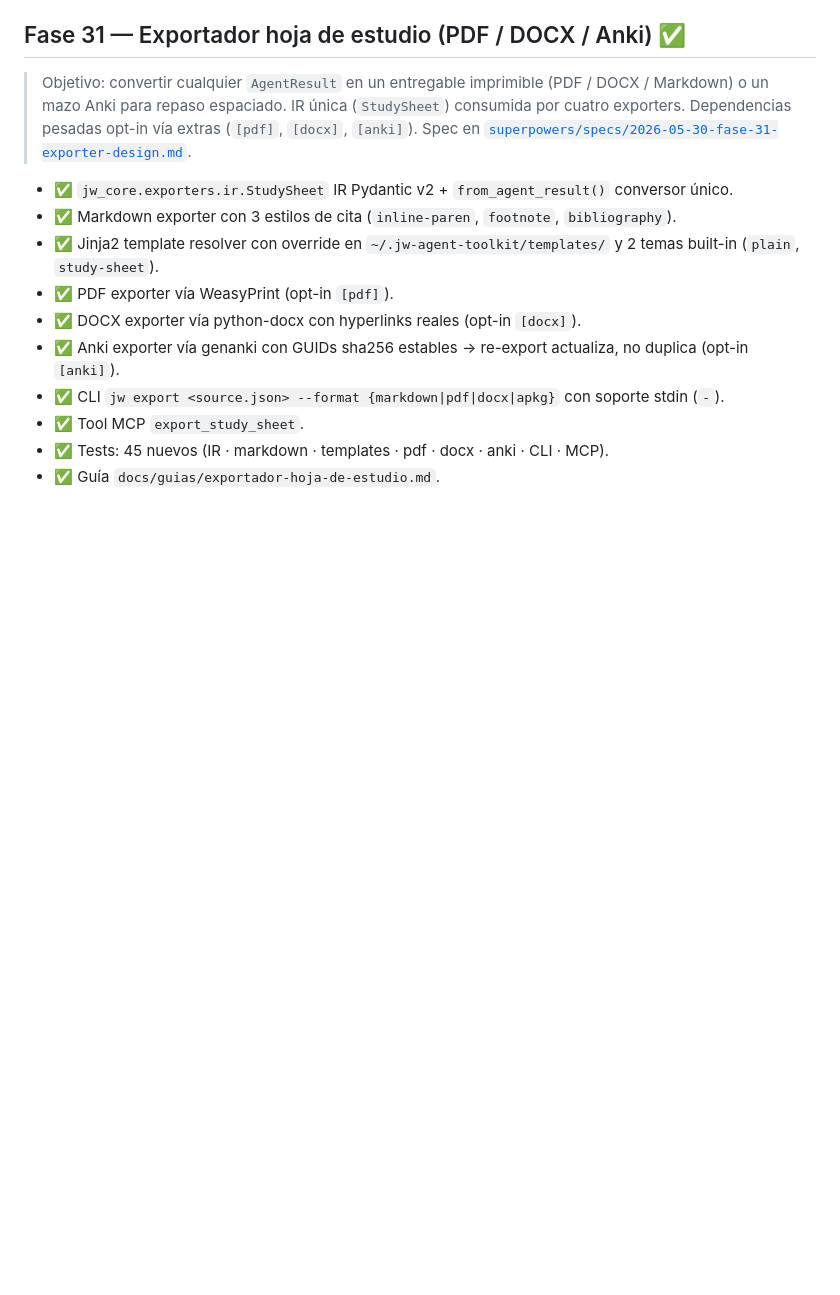
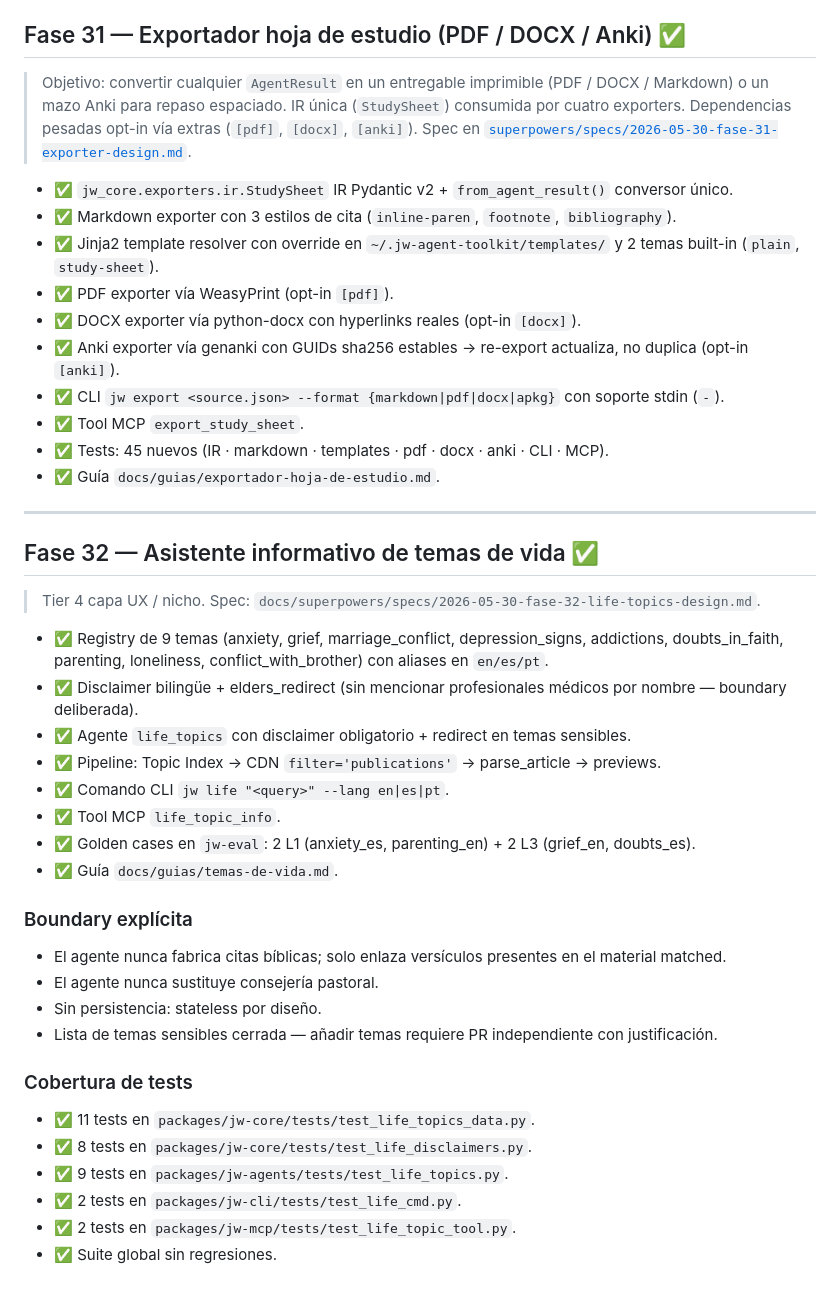
Before and after one commit to elimorals/jw-agent-toolkit, a Markdown page: docs/ROADMAP.md, the part around the change. Drawn GitHub-style; blank space fills up the shorter version.

Commit message:
docs(roadmap): land Fase 32 life topics

```diff
--- a/docs/ROADMAP.md
+++ b/docs/ROADMAP.md
@@ -562,3 +562,34 @@ gráficas (export JSON ya lo habilita externamente), modo familia.
 - ✅ Tool MCP `export_study_sheet`.
 - ✅ Tests: 45 nuevos (IR · markdown · templates · pdf · docx · anki · CLI · MCP).
 - ✅ Guía `docs/guias/exportador-hoja-de-estudio.md`.
+
+---
+
+## Fase 32 — Asistente informativo de temas de vida ✅
+
+> Tier 4 capa UX / nicho. Spec: `docs/superpowers/specs/2026-05-30-fase-32-life-topics-design.md`.
+
+- ✅ Registry de 9 temas (anxiety, grief, marriage_conflict, depression_signs, addictions, doubts_in_faith, parenting, loneliness, conflict_with_brother) con aliases en `en/es/pt`.
+- ✅ Disclaimer bilingüe + elders_redirect (sin mencionar profesionales médicos por nombre — boundary deliberada).
+- ✅ Agente `life_topics` con disclaimer obligatorio + redirect en temas sensibles.
+- ✅ Pipeline: Topic Index → CDN `filter='publications'` → parse_article → previews.
+- ✅ Comando CLI `jw life "<query>" --lang en|es|pt`.
+- ✅ Tool MCP `life_topic_info`.
+- ✅ Golden cases en `jw-eval`: 2 L1 (anxiety_es, parenting_en) + 2 L3 (grief_en, doubts_es).
+- ✅ Guía `docs/guias/temas-de-vida.md`.
+
+### Boundary explícita
+
+- El agente nunca fabrica citas bíblicas; solo enlaza versículos presentes en el material matched.
+- El agente nunca sustituye consejería pastoral.
+- Sin persistencia: stateless por diseño.
+- Lista de temas sensibles cerrada — añadir temas requiere PR independiente con justificación.
+
+### Cobertura de tests
+
+- ✅ 11 tests en `packages/jw-core/tests/test_life_topics_data.py`.
+- ✅ 8 tests en `packages/jw-core/tests/test_life_disclaimers.py`.
+- ✅ 9 tests en `packages/jw-agents/tests/test_life_topics.py`.
+- ✅ 2 tests en `packages/jw-cli/tests/test_life_cmd.py`.
+- ✅ 2 tests en `packages/jw-mcp/tests/test_life_topic_tool.py`.
+- ✅ Suite global sin regresiones.
```
Also changed, not shown: docs/VISION_AUDIT.md (+1 -0 lines).
